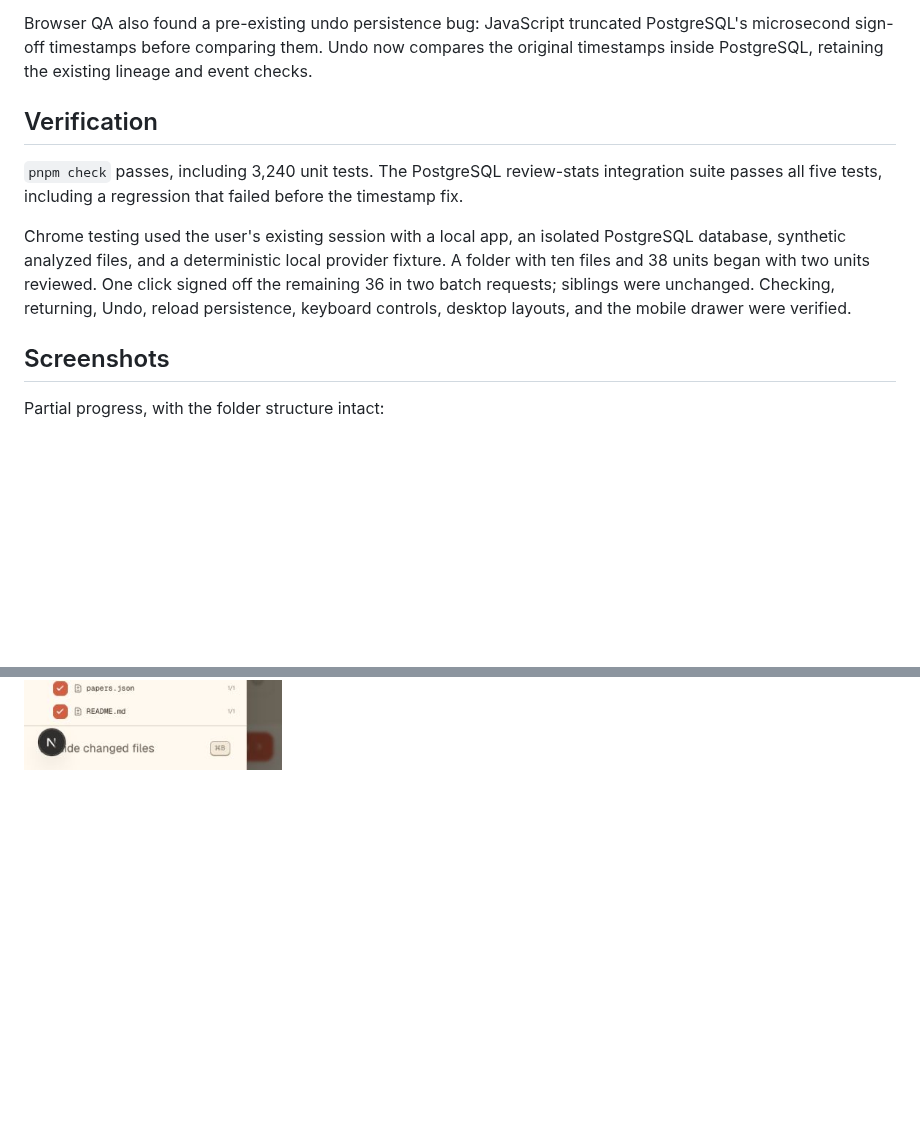
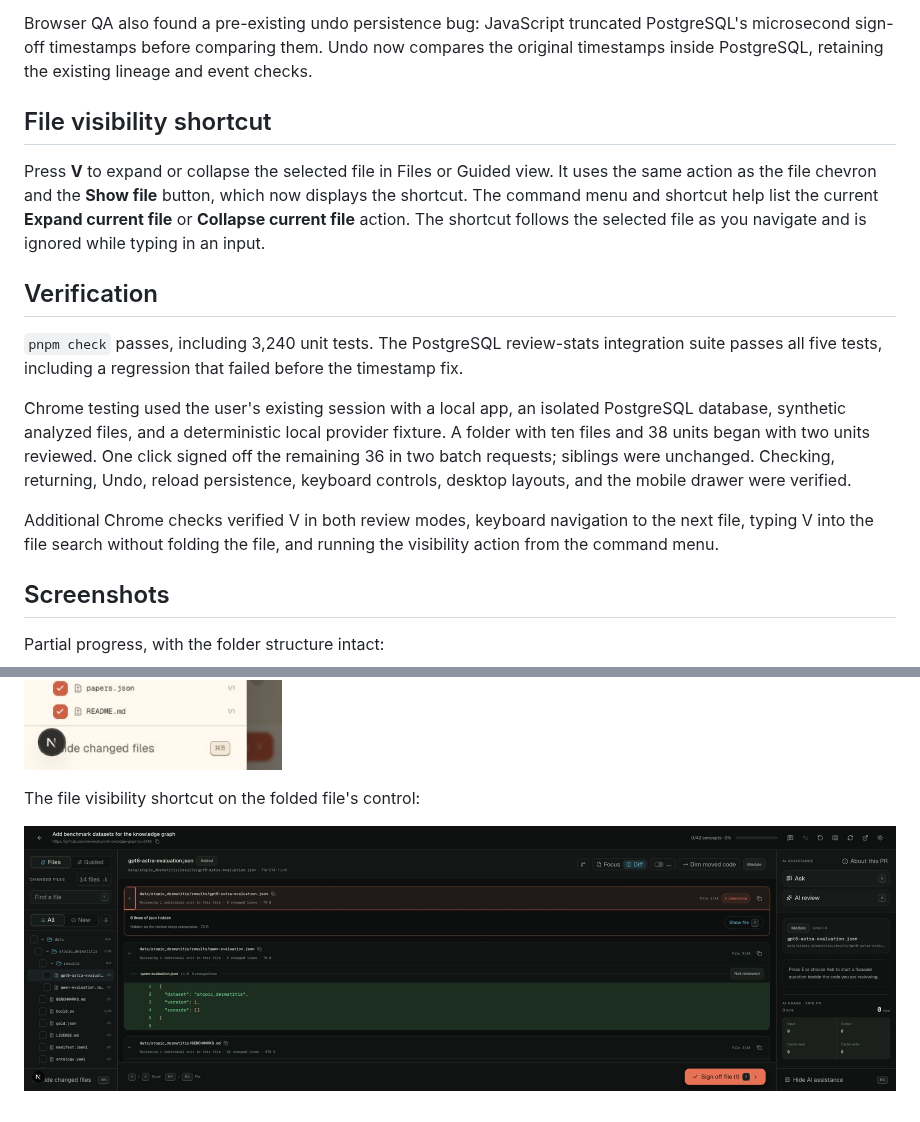
Before and after one commit to studie-tech/open-review-duck, a Markdown page: docs/folder-review/README.md, 2 parts joined by grey strips. Drawn GitHub-style; pictures changed too: docs/folder-review/screenshots/05-file-shortcut.jpg (added); blank space fills up the shorter version.

Commit message:
Add V shortcut to expand and collapse the current review file

```diff
--- a/docs/folder-review/README.md
+++ b/docs/folder-review/README.md
@@ -21,6 +21,14 @@ PostgreSQL's microsecond sign-off timestamps before comparing them. Undo now
 compares the original timestamps inside PostgreSQL, retaining the existing
 lineage and event checks.
 
+## File visibility shortcut
+
+Press **V** to expand or collapse the selected file in Files or Guided view.
+It uses the same action as the file chevron and the **Show file** button, which
+now displays the shortcut. The command menu and shortcut help list the current
+**Expand current file** or **Collapse current file** action. The shortcut follows
+the selected file as you navigate and is ignored while typing in an input.
+
 ## Verification
 
 `pnpm check` passes, including 3,240 unit tests. The PostgreSQL review-stats
@@ -33,6 +41,10 @@ fixture. A folder with ten files and 38 units began with two units reviewed.
 One click signed off the remaining 36 in two batch requests; siblings were
 unchanged. Checking, returning, Undo, reload persistence, keyboard controls,
 desktop layouts, and the mobile drawer were verified.
+
+Additional Chrome checks verified V in both review modes, keyboard navigation
+to the next file, typing V into the file search without folding the file, and
+running the visibility action from the command menu.
 
 ## Screenshots
 
@@ -51,3 +63,7 @@ The same controls in the dark theme:
 The folder action in the mobile drawer:
 
 ![Folder review on mobile](screenshots/04-mobile.jpg)
+
+The file visibility shortcut on the folded file's control:
+
+![Show file with the V shortcut](screenshots/05-file-shortcut.jpg)
```
Also changed, not shown: 5 other files.
